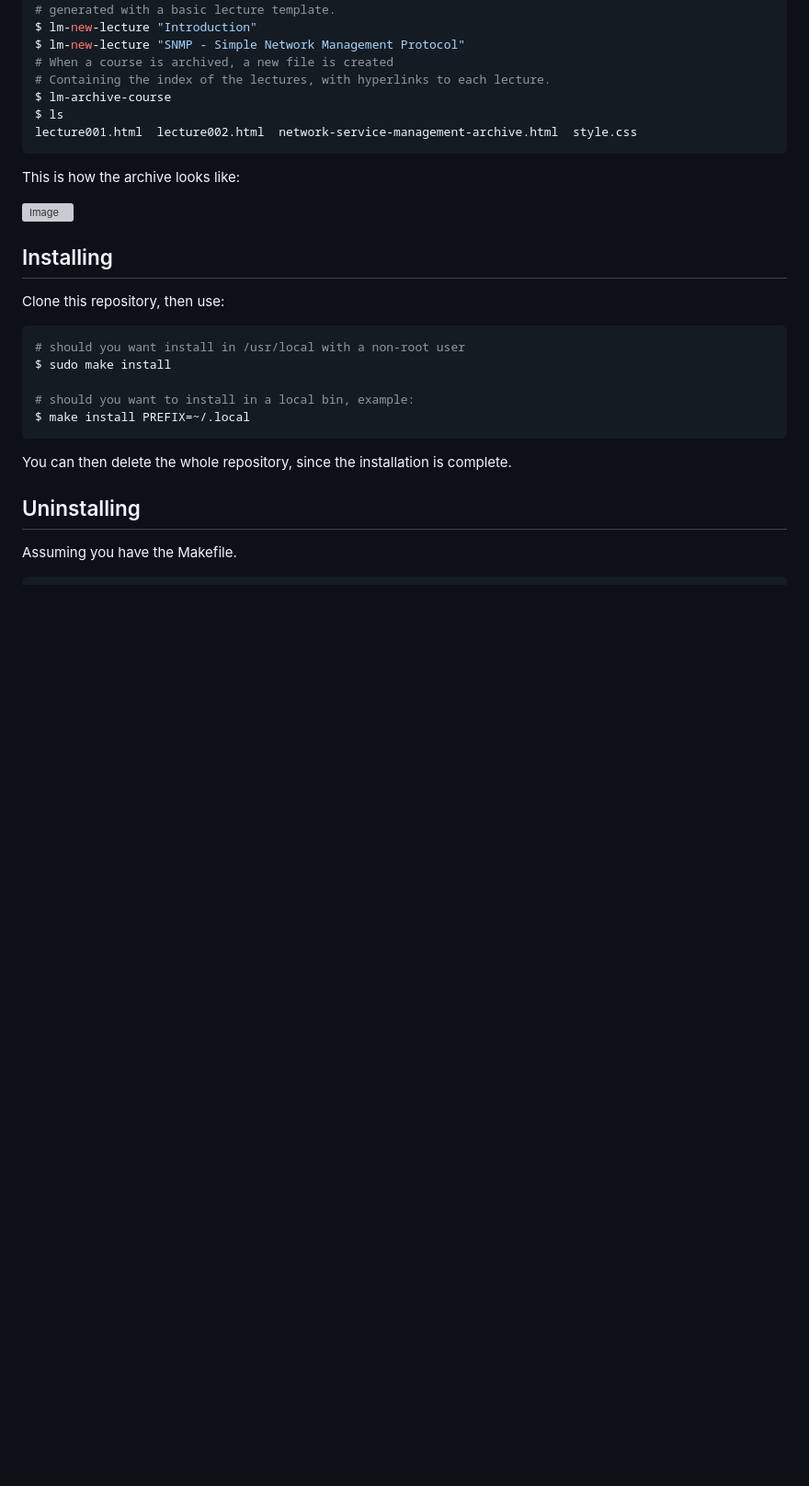
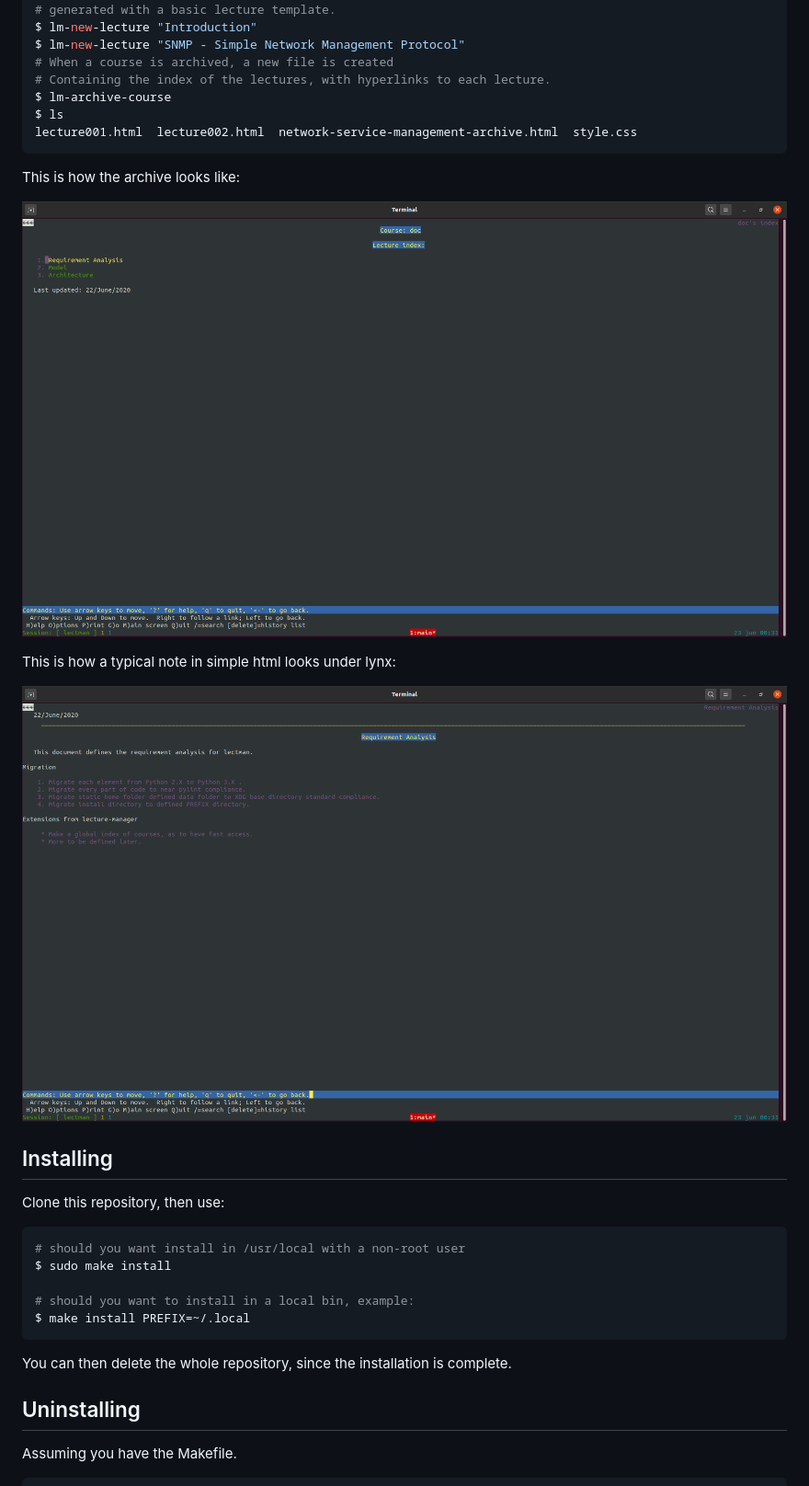
Before and after one commit to cpmachado/lectman, a Markdown page: README.md, the part around the change. Shown: that part at 92% size. Rendered like a GitHub page; pictures changed too: images/index.png (added), images/req.png (added); blank space fills up the shorter version; grey boxes are pictures that could not be loaded.

Commit message:
Update images

````diff
--- a/README.md
+++ b/README.md
@@ -45,7 +45,11 @@ lecture001.html  lecture002.html  network-service-management-archive.html  style
 ```
 This is how the archive looks like:
 
-![Image](http://i.imgur.com/4SOXvzj.png)
+![Image](https://raw.githubusercontent.com/cpmachado/lectman/master/images/index.png)
+
+This is how a typical note in simple html looks under lynx:
+
+![Image](https://raw.githubusercontent.com/cpmachado/lectman/master/images/req.png)
 
 ## Installing
 
````
